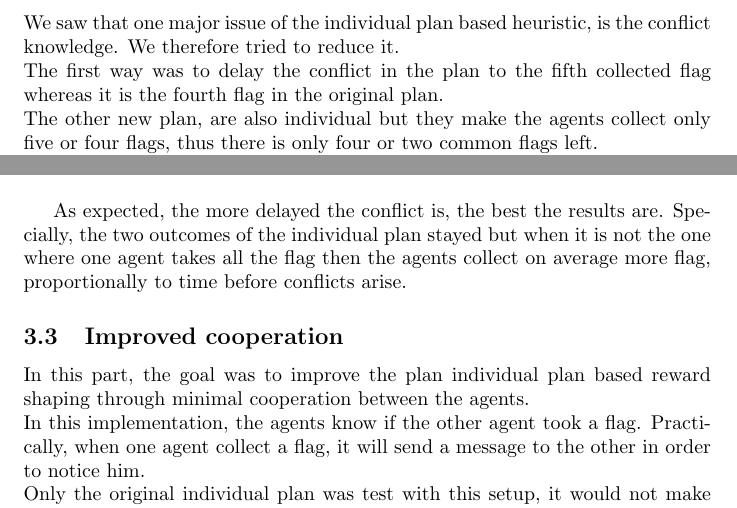
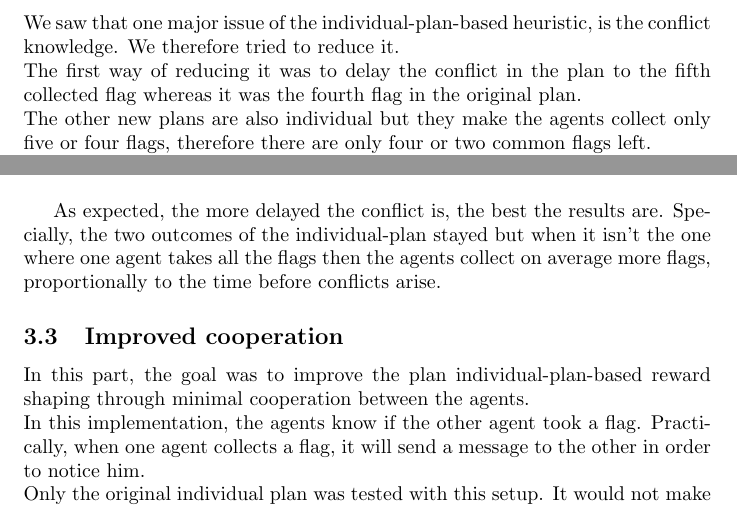
Before and after one commit to simonpicard/reinforcement-learning-reward, a LaTeX problem sheet (article/example.tex): two parts of page 6 of 7, joined at a grey line, cut so that both start at the same text. Compiled offline with pdfLaTeX; a LaTeX package or settings file that is missing is left out.

Commit message:
review la bolosselle

```diff
--- a/article/example.tex
+++ b/article/example.tex
@@ -148,12 +148,12 @@
 
 \subsection{Improved knowledge}
 
-In this section, the idea is to improve the knowledge of the agents by altering their plan.\\
-One should bear in mind that the aim is to tend to the results given by the join plan based rewards shaping since it gives the best output.\\
-We saw that one major issue of the individual plan based heuristic, is the conflict knowledge. We therefore tried to reduce it.\\
-The first way was to delay the conflict in the plan to the fifth collected flag whereas it is the fourth flag in the original plan.\\
-The other new plan, are also individual but they make the agents collect only five or four flags, thus there is only four or two common flags left.\\
-In the following graph, figure \ref{fig:results2}, one will find the results of those new plan, compared with the no shaping one and the joint plan based one. The delayed conflict is represented by plan-based-6 and the two other shaping heuristics represent the one where the individual plans do not take all the flags.
+In this section, the main idea is to improve the knowledge of the agents by altering their plan.\\
+One should bear in mind that the aim is to tend to the results given by the joint-plan-based rewards shaping since it gives the best output.\\
+We saw that one major issue of the individual-plan-based heuristic, is the conflict knowledge. We therefore tried to reduce it.\\
+The first way of reducing it was to delay the conflict in the plan to the fifth collected flag whereas it was the fourth flag in the original plan.\\
+The other new plans are also individual but they make the agents collect only five or four flags, therefore there are only four or two common flags left.\\
+On the graph figure \ref{fig:results2}, the results of those new plans are compared with the no shaping ones and the joint plan based ones. The delayed conflict is represented by plan-based-6 and the two other shaping heuristics represent the one where the individual-plans do not take all the flags.
 
 \begin{figure}[h!]
   \includegraphics[width=\linewidth]{img/knowledge.png}
@@ -161,13 +161,13 @@
   \label{fig:results2}
 \end{figure}
 
-As expected, the more delayed the conflict is, the best the results are. Specially, the two outcomes of the individual plan stayed but when it is not the one where one agent takes all the flag then  the agents collect on average more flag, proportionally to time before conflicts arise.
+As expected, the more delayed the conflict is, the best the results are. Specially, the two outcomes of the individual-plan stayed but when it isn't the one where one agent takes all the flags then the agents collect on average more flags, proportionally to the time before conflicts arise.
 
 \subsection{Improved cooperation}
 
-In this part, the goal was to improve the plan individual plan based reward shaping through minimal cooperation between the agents.\\
-In this implementation, the agents know if the other agent took a flag. Practically, when one agent collect a flag, it will send a message to the other in order to notice him.\\
-Only the original individual plan was test with this setup, it would not make sens to use it with a joint-plan because it will make the agent go in a state that is not in the plan. The results can be seen in the figure \ref{fig:results3}.
+In this part, the goal was to improve the plan individual-plan-based reward shaping through minimal cooperation between the agents.\\
+In this implementation, the agents know if the other agent took a flag. Practically, when one agent collects a flag, it will send a message to the other in order to notice him.\\
+Only the original individual plan was tested with this setup. It would not make sense to use it with a joint-plan because it will make the agent go in a state that isn't in the plan. The results can be seen in the figure \ref{fig:results3}.
 
 \begin{figure}[h!]
   \includegraphics[width=\linewidth]{img/coop.png}
```
Also changed, not shown: article/example.tex (6 more changed lines).
